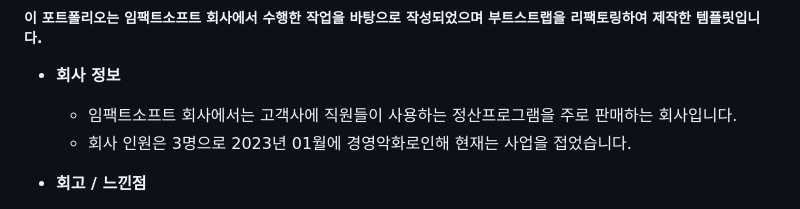
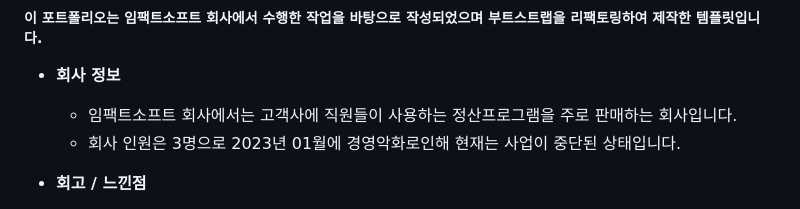
Before and after one commit to babamba266/Bootstrap-Refactoring, a Markdown page: README.md, the part around the change. Rendered like a GitHub page.

```diff
--- a/README.md
+++ b/README.md
@@ -434,7 +434,7 @@ $(".dark_light").click(function() {
 
 - **회사 정보**
 	- 임팩트소프트 회사에서는 고객사에 직원들이 사용하는 정산프로그램을 주로 판매하는 회사입니다.
-	- 회사 인원은 3명으로 2023년 01월에 경영악화로인해 현재는 사업을 접었습니다.
+	- 회사 인원은 3명으로 2023년 01월에 경영악화로인해 현재는 사업이 중단된 상태입니다.
 
 - **회고 / 느낀점**
 	- 처음에는 부트스트랩 템플릿을 이용하여 디자인을 수정하고 제품을 출시하였습니다. 그러나 원하는 디자인을 구현하는 데 어려움이 있었고, 커스터마이징이 불가능한 부분이 있어서 부트스트랩을 리팩토링하기로 결정하였습니다.
```
